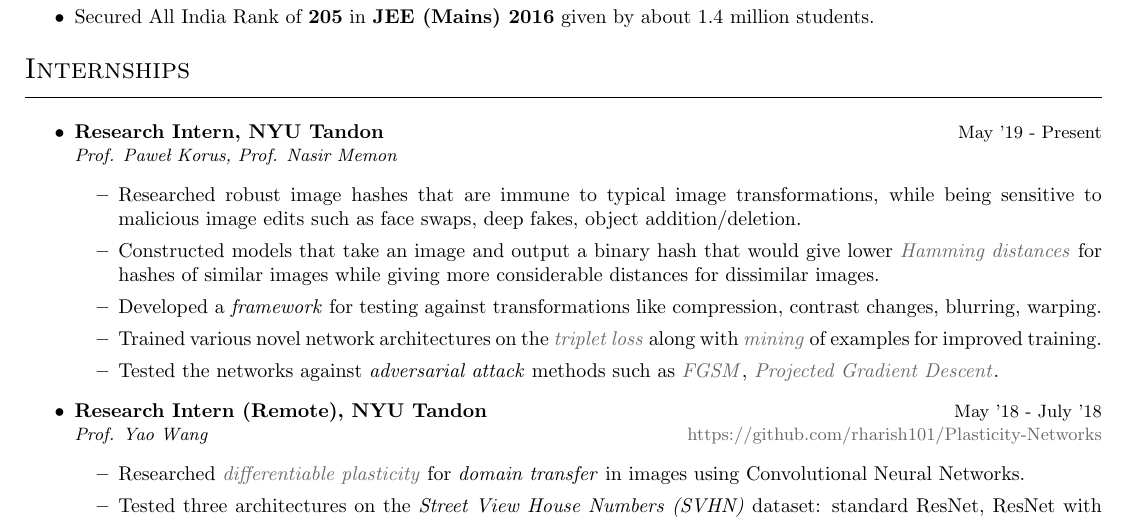
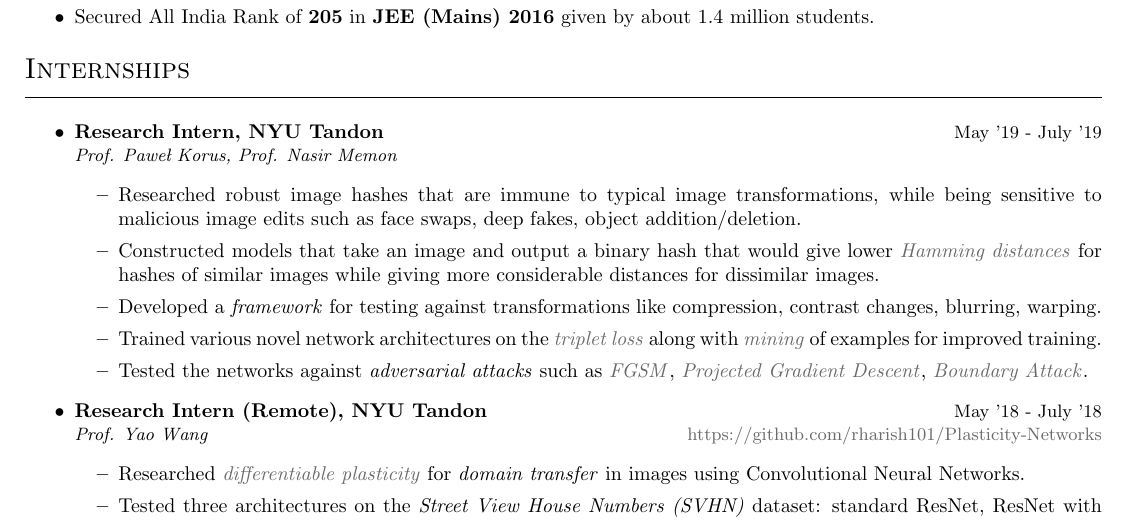
Before and after one commit to kalpit181/resume, a LaTeX CV (resume.tex, which reads sections/experience.tex): part of page 1 of 2, cut so that both start at the same text. Compiled offline with pdfLaTeX.

Commit message:
Updated NYU intern with dates and boundary attack

```diff
--- a/sections/experience.tex
+++ b/sections/experience.tex
@@ -9,12 +9,12 @@
 \section*{Internships}
 \begin{itemize}
 
-\item \begin{project}{Research Intern, NYU Tandon}{May '19 - Present}{Prof. Paweł Korus, Prof. Nasir Memon}
+\item \begin{project}{Research Intern, NYU Tandon}{May '19 - July '19}{Prof. Paweł Korus, Prof. Nasir Memon}
     \item Researched robust image hashes that are immune to typical image transformations, while being sensitive to malicious image edits such as face swaps, deep fakes, object addition/deletion.
     \item Constructed models that take an image and output a binary hash that would give lower \href{https://en.wikipedia.org/wiki/Hamming\_distance}{\textit{Hamming distances}} for hashes of similar images while giving more considerable distances for dissimilar images.
     \item Developed a \textit{framework} for testing against transformations like compression, contrast changes, blurring, warping.
     \item Trained various novel network architectures on the \href{https://dl.acm.org/citation.cfm?id=1756042}{\textit{triplet loss}} along with \href{https://arxiv.org/abs/1503.03832}{\textit{mining}} of examples for improved training.
-    \item Tested the networks against \textit{adversarial attack} methods such as \href{https://arxiv.org/abs/1412.6572}{\textit{FGSM}}, \href{https://arxiv.org/abs/1706.06083}{\textit{Projected Gradient Descent}}.
+    \item Tested the networks against \textit{adversarial attacks} such as \href{https://arxiv.org/abs/1412.6572}{\textit{FGSM}}, \href{https://arxiv.org/abs/1706.06083}{\textit{Projected Gradient Descent}}, \href{https://arxiv.org/abs/1712.04248}{\textit{Boundary Attack}}.
 \end{project}
 
 \item \begin{project}[https://github.com/rharish101/Plasticity-Networks]{Research Intern (Remote), NYU Tandon}{May '18 - July '18}{Prof. Yao Wang}
```
Also changed, not shown: resume.pdf.
